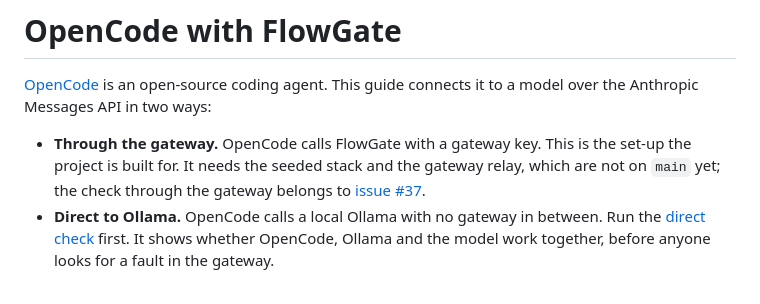
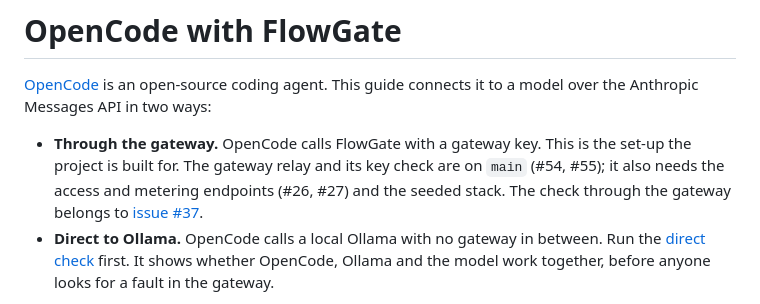
Before and after one commit to bibi45c/gateflow, a Markdown page: docs/clients/opencode.md, the part around the change. Drawn GitHub-style.

Commit message:
docs(client): say which parts of the gateway path are already on main
Refs #36

Co-Authored-By: Claude Opus 5.5 <noreply@anthropic.com>

```diff
--- a/docs/clients/opencode.md
+++ b/docs/clients/opencode.md
@@ -4,8 +4,9 @@
 to a model over the Anthropic Messages API in two ways:
 
 - **Through the gateway.** OpenCode calls FlowGate with a gateway key. This is the
-  set-up the project is built for. It needs the seeded stack and the gateway relay,
-  which are not on `main` yet; the check through the gateway belongs to
+  set-up the project is built for. The gateway relay and its key check are on `main`
+  (#54, #55); it also needs the access and metering endpoints (#26, #27) and the
+  seeded stack. The check through the gateway belongs to
   [issue #37](https://github.com/bibi45c/gateflow/issues/37).
 - **Direct to Ollama.** OpenCode calls a local Ollama with no gateway in between. Run
   the [direct check](#direct-check) first. It shows whether OpenCode, Ollama and the
```
